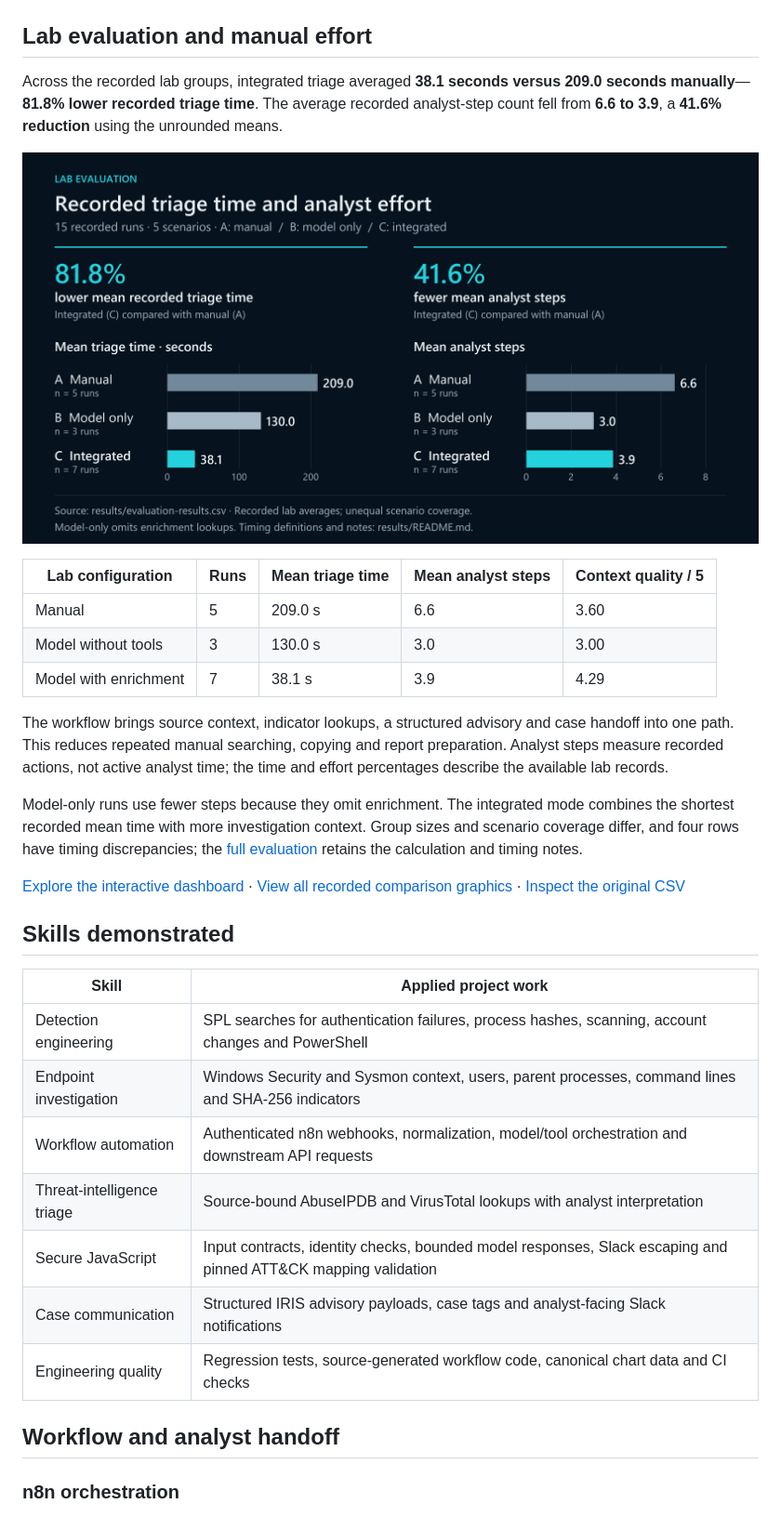
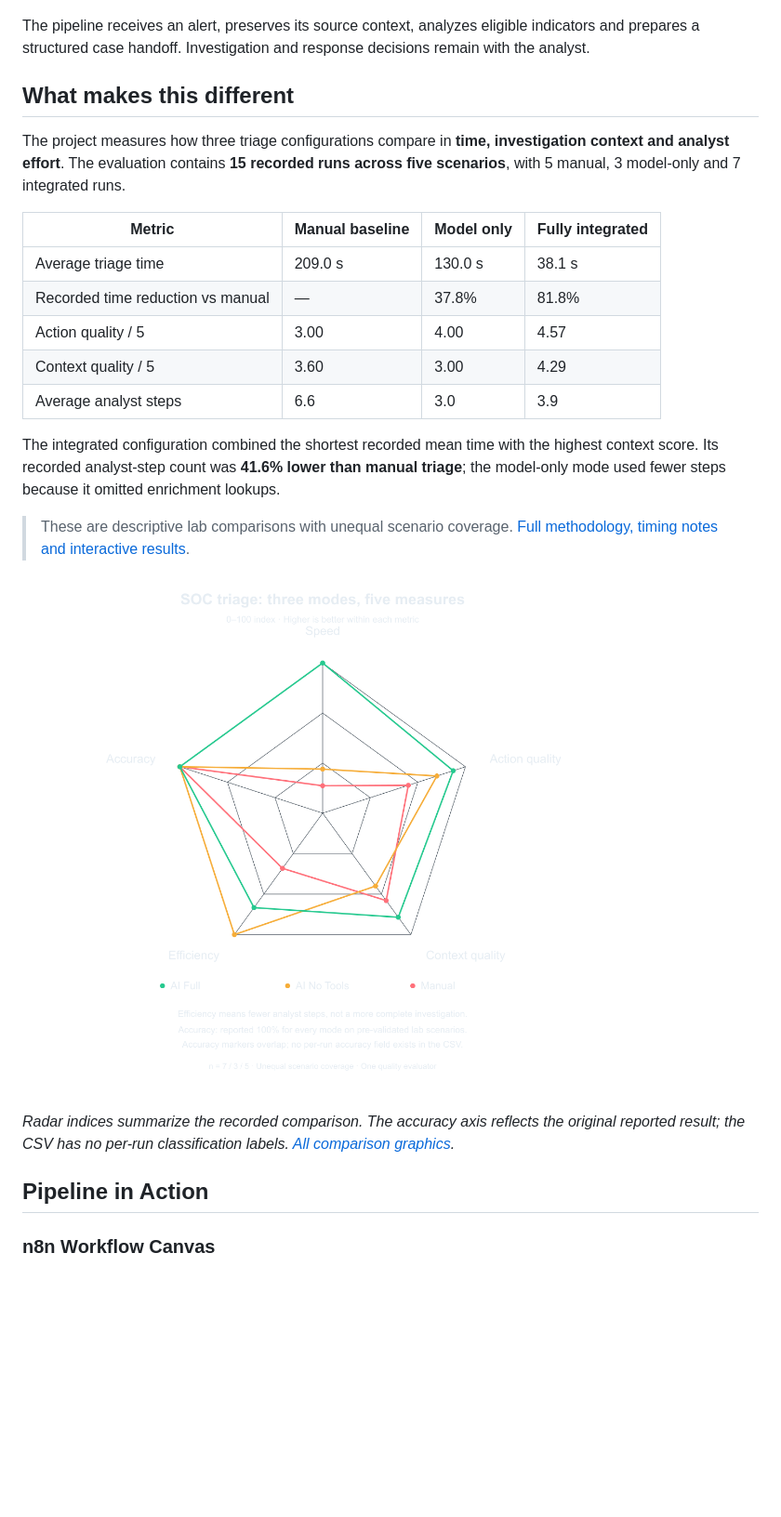
Before and after one commit to karrijayanth65/SOC-Automation-Pipeline, a Markdown page: README.md, the part around one of its changes. Shown at 93% size. GitHub-like rendering; blank space fills up the shorter version.

Commit message:
Simplify README flow and place radar after lab comparison

```diff
--- a/README.md
+++ b/README.md
@@ -8,39 +10,31 @@ Automating alert intake, enrichment-assisted triage and the handoff to an analys
 
 ![SOC automation pipeline overview](screenshots/pipeline-canva.png)
 
-## Lab evaluation and manual effort
+The pipeline receives an alert, preserves its source context, analyzes eligible indicators and prepares a structured case handoff. Investigation and response decisions remain with the analyst.
 
-Across the recorded lab groups, integrated triage averaged **38.1 seconds versus 209.0 seconds manually**—**81.8% lower recorded triage time**. The average recorded analyst-step count fell from **6.6 to 3.9**, a **41.6% reduction** using the unrounded means.
+## What makes this different
 
-![Recorded triage time and analyst-step comparison](screenshots/lab-outcomes.png)
+The project measures how three triage configurations compare in **time, investigation context and analyst effort**. The evaluation contains **15 recorded runs across five scenarios**, with 5 manual, 3 model-only and 7 integrated runs.
 
-| Lab configuration | Runs | Mean triage time | Mean analyst steps | Context quality / 5 |
-|---|---|---|---|---|
-| Manual | 5 | 209.0 s | 6.6 | 3.60 |
-| Model without tools | 3 | 130.0 s | 3.0 | 3.00 |
-| Model with enrichment | 7 | 38.1 s | 3.9 | 4.29 |
+| Metric | Manual baseline | Model only | Fully integrated |
+|---|---|---|---|
+| Average triage time | 209.0 s | 130.0 s | 38.1 s |
+| Recorded time reduction vs manual | — | 37.8% | 81.8% |
+| Action quality / 5 | 3.00 | 4.00 | 4.57 |
+| Context quality / 5 | 3.60 | 3.00 | 4.29 |
+| Average analyst steps | 6.6 | 3.0 | 3.9 |
 
-The workflow brings source context, indicator lookups, a structured advisory and case handoff into one path. This reduces repeated manual searching, copying and report preparation. Analyst steps measure recorded actions, not active analyst time; the time and effort percentages describe the available lab records.
+The integrated configuration combined the shortest recorded mean time with the highest context score. Its recorded analyst-step count was **41.6% lower than manual triage**; the model-only mode used fewer steps because it omitted enrichment lookups.
 
-Model-only runs use fewer steps because they omit enrichment. The integrated mode combines the shortest recorded mean time with more investigation context. Group sizes and scenario coverage differ, and four rows have timing discrepancies; the [full evaluation](results/README.md) retains the calculation and timing notes.
+> These are descriptive lab comparisons with unequal scenario coverage. [Full methodology, timing notes and interactive results](results/README.md).
 
-[Explore the interactive dashboard](results/dashboard.html) · [View all recorded comparison graphics](results/README.md#experiment-visuals) · [Inspect the original CSV](results/evaluation-results.csv)
+![Radar comparison of the recorded triage configurations](screenshots/triage-comparison-dark.png)
 
-## Skills demonstrated
+*Radar indices summarize the recorded comparison. The accuracy axis reflects the original reported result; the CSV has no per-run classification labels. [All comparison graphics](results/README.md#experiment-visuals).*
 
-| Skill | Applied project work |
-|---|---|
-| Detection engineering | SPL searches for authentication failures, process hashes, scanning, account changes and PowerShell |
-| Endpoint investigation | Windows Security and Sysmon context, users, parent processes, command lines and SHA-256 indicators |
-| Workflow automation | Authenticated n8n webhooks, normalization, model/tool orchestration and downstream API requests |
-| Threat-intelligence triage | Source-bound AbuseIPDB and VirusTotal lookups with analyst interpretation |
-| Secure JavaScript | Input contracts, identity checks, bounded model responses, Slack escaping and pinned ATT&CK mapping validation |
-| Case communication | Structured IRIS advisory payloads, case tags and analyst-facing Slack notifications |
-| Engineering quality | Regression tests, source-generated workflow code, canonical chart data and CI checks |
+## Pipeline in Action
 
-## Workflow and analyst handoff
-
-### n8n orchestration
+### n8n Workflow Canvas
 
 ![Recorded n8n workflow canvas](screenshots/workflow-canvas.png)
 
```
Also changed, not shown: other parts of README.md (+35 -3 lines).
